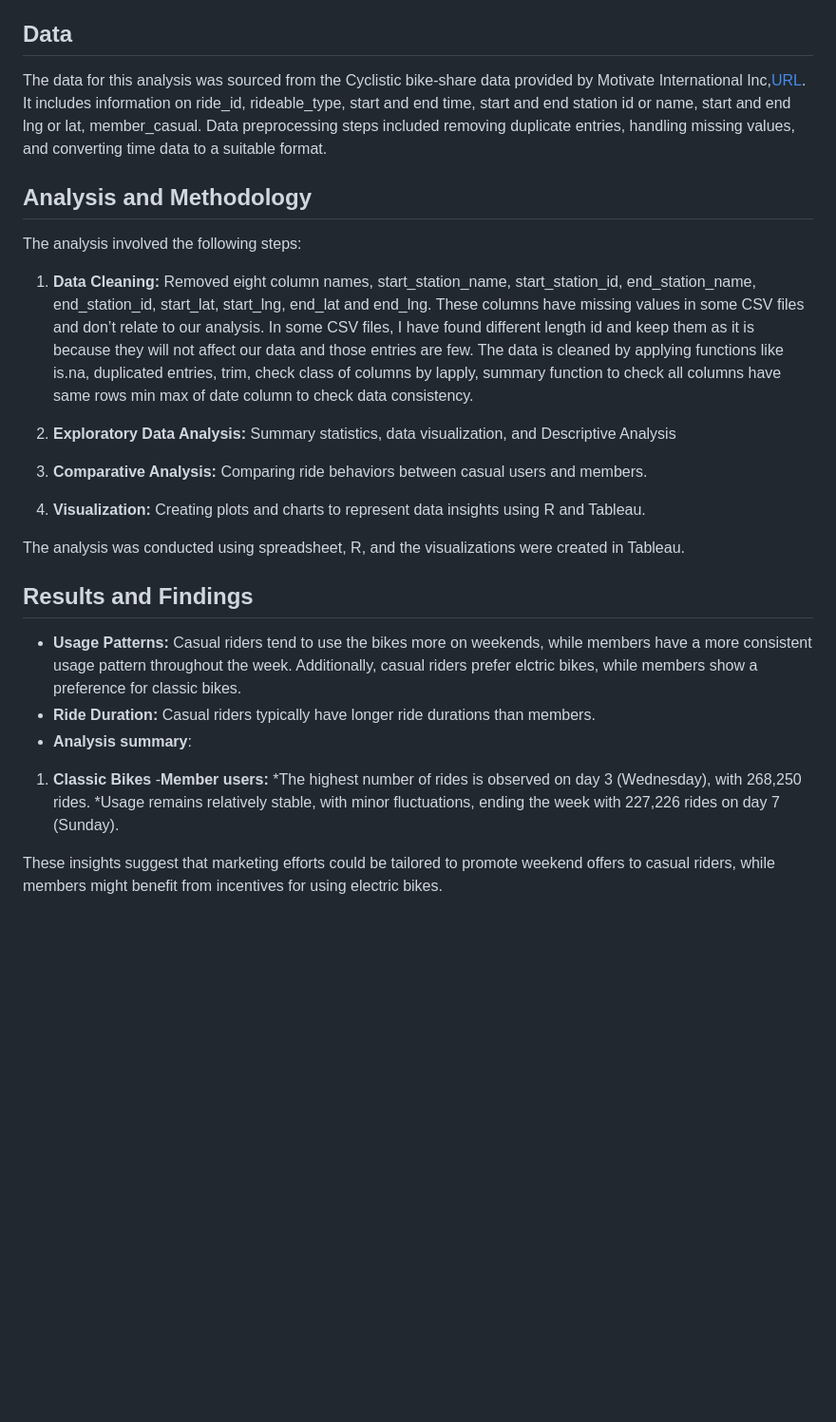
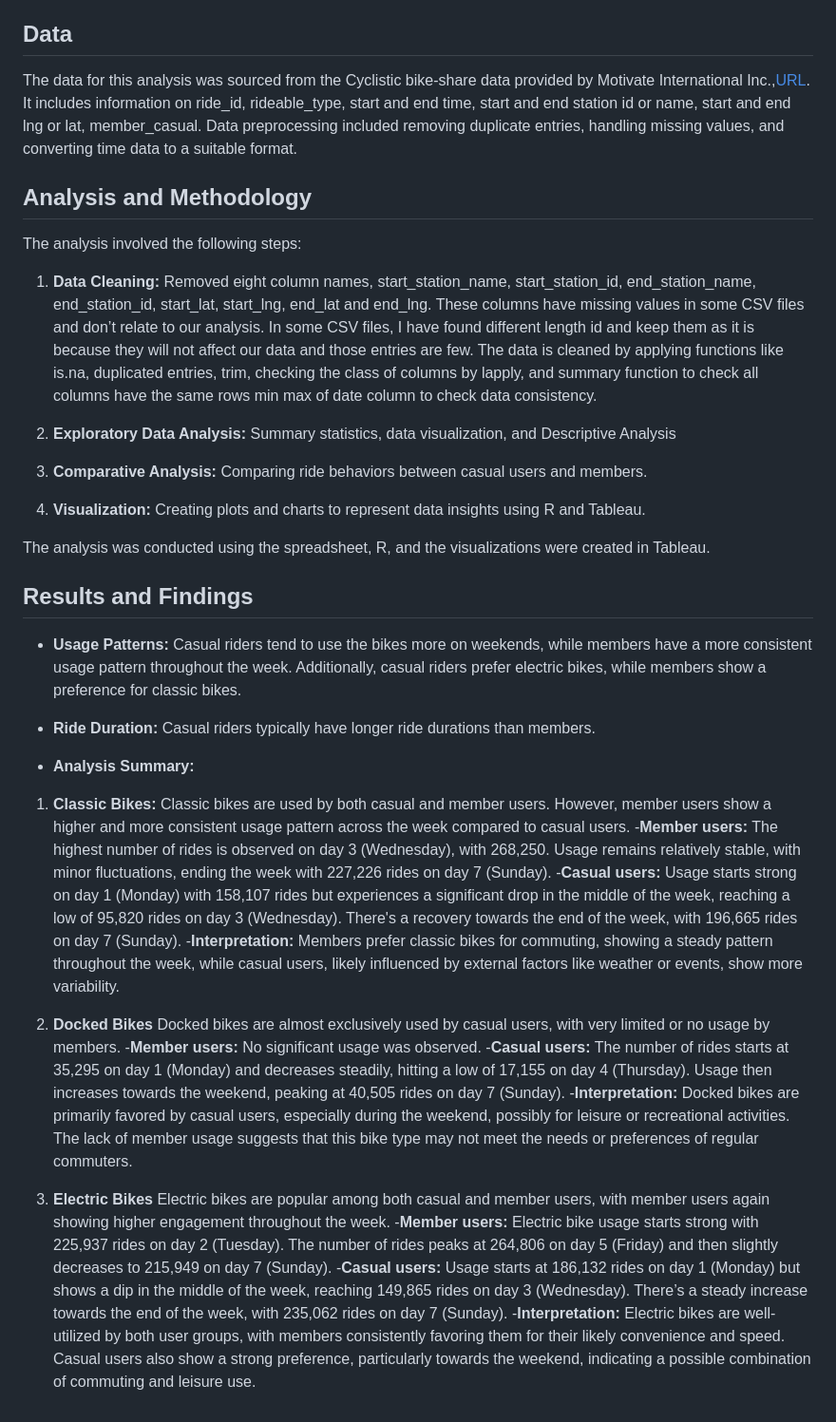
Before and after one commit to Imraniz733/Optimizing_Bike_Usage_Trends_for_Targeted_Marketing_and_Revenue_Growth, a Markdown page: README.md, the part around the change. Shown: that part at 95% size. Rendered like a GitHub page; blank space fills up the shorter version.

```diff
--- a/README.md
+++ b/README.md
@@ -6,7 +6,7 @@ This project analyzes the cyclistic bike-share dataset to determine how can cycl
 Cyclistic is a bike-sharing program in Chicago that features more than 5,800 bicycles and 600 docking stations. This analysis focuses on understanding how casual riders and annual members use Cyclistic bikes differently. The insights derived from this project will help Cyclistic's marketing team design targeted campaigns to convert casual riders into annual members.
 
 ## Data
-The data for this analysis was sourced from the Cyclistic bike-share data provided by Motivate International Inc,[URL](https://divvy-tripdata.s3.amazonaws.com/index.html). It includes information on ride_id, rideable_type, start and end time, start and end station id or name, start and end lng or lat, member_casual. Data preprocessing steps included removing duplicate entries, handling missing values, and converting time data to a suitable format.
+The data for this analysis was sourced from the Cyclistic bike-share data provided by Motivate International Inc.,[URL](https://divvy-tripdata.s3.amazonaws.com/index.html). It includes information on ride_id, rideable_type, start and end time, start and end station id or name, start and end lng or lat, member_casual. Data preprocessing included removing duplicate entries, handling missing values, and converting time data to a suitable format.
 
 ## Analysis and Methodology
 
@@ -14,22 +14,42 @@ The analysis involved the following steps:
 
 1. **Data Cleaning:** Removed eight column names, start_station_name, start_station_id, end_station_name, end_station_id, start_lat, start_lng, end_lat and end_lng. These columns have missing values in some CSV files and don’t relate to our analysis.
 In some CSV files, I have found different length id and keep them as it is because they will not affect our data and those entries are few.
-The data is cleaned by applying functions like is.na, duplicated entries, trim, check class of columns by lapply, summary function to check all columns have same rows min max of date column to check data consistency.
+The data is cleaned by applying functions like is.na, duplicated entries, trim, checking the class of columns by lapply, and summary function to check all columns have the same rows min max of date column to check data consistency.
 
 2. **Exploratory Data Analysis:** Summary statistics, data visualization, and Descriptive Analysis
 3. **Comparative Analysis:** Comparing ride behaviors between casual users and members.
 4. **Visualization:** Creating plots and charts to represent data insights using R and Tableau.
 
-The analysis was conducted using spreadsheet, R, and the visualizations were created in Tableau.
+The analysis was conducted using the spreadsheet, R, and the visualizations were created in Tableau.
 
 ## Results and Findings
 
-- **Usage Patterns:** Casual riders tend to use the bikes more on weekends, while members have a more consistent usage pattern throughout the week. Additionally, casual riders prefer elctric bikes, while members show a preference for classic bikes.
+- **Usage Patterns:** Casual riders tend to use the bikes more on weekends, while members have a more consistent usage pattern throughout the week. Additionally, casual riders prefer electric bikes, while members show a preference for classic bikes.
 - **Ride Duration:** Casual riders typically have longer ride durations than members.
-- **Analysis summary**:
-1. **Classic Bikes**
+
+- **Analysis Summary:**
+1. **Classic Bikes:** Classic bikes are used by both casual and member users. However, member users show a higher and more consistent usage pattern across the week compared to casual users.
 -**Member users:**
-   *The highest number of rides is observed on day 3 (Wednesday), with 268,250 rides.
-   *Usage remains relatively stable, with minor fluctuations, ending the week with 227,226 rides on day 7 (Sunday).
+   The highest number of rides is observed on day 3 (Wednesday), with 268,250.
+   Usage remains relatively stable, with minor fluctuations, ending the week with 227,226 rides on day 7 (Sunday).
+-**Casual users:**
+   Usage starts strong on day 1 (Monday) with 158,107 rides but experiences a significant drop in the middle of the week, reaching a low of 95,820 rides on day 3 (Wednesday).
+   There's a recovery towards the end of the week, with 196,665 rides on day 7 (Sunday).
+-**Interpretation:** Members prefer classic bikes for commuting, showing a steady pattern throughout the week, while casual users, likely influenced by external factors like weather or events, show more variability.
 
-These insights suggest that marketing efforts could be tailored to promote weekend offers to casual riders, while members might benefit from incentives for using electric bikes.
+2. **Docked Bikes** Docked bikes are almost exclusively used by casual users, with very limited or no usage by members.
+-**Member users:**
+   No significant usage was observed.
+-**Casual users:**
+   The number of rides starts at 35,295 on day 1 (Monday) and decreases steadily, hitting a low of 17,155 on day 4 (Thursday).
+   Usage then increases towards the weekend, peaking at 40,505 rides on day 7 (Sunday).
+-**Interpretation:** Docked bikes are primarily favored by casual users, especially during the weekend, possibly for leisure or recreational activities. The lack of member usage suggests that this bike type may not meet the needs or preferences of regular commuters.
+
+3. **Electric Bikes** Electric bikes are popular among both casual and member users, with member users again showing higher engagement throughout the week.
+-**Member users:**
+   Electric bike usage starts strong with 225,937 rides on day 2 (Tuesday).
+   The number of rides peaks at 264,806 on day 5 (Friday) and then slightly decreases to 215,949 on day 7 (Sunday).
+-**Casual users:**
+   Usage starts at 186,132 rides on day 1 (Monday) but shows a dip in the middle of the week, reaching 149,865 rides on day 3 (Wednesday).
+   There’s a steady increase towards the end of the week, with 235,062 rides on day 7 (Sunday).
+-**Interpretation:** Electric bikes are well-utilized by both user groups, with members consistently favoring them for their likely convenience and speed. Casual users also show a strong preference, particularly towards the weekend, indicating a possible combination of commuting and leisure use.
```
